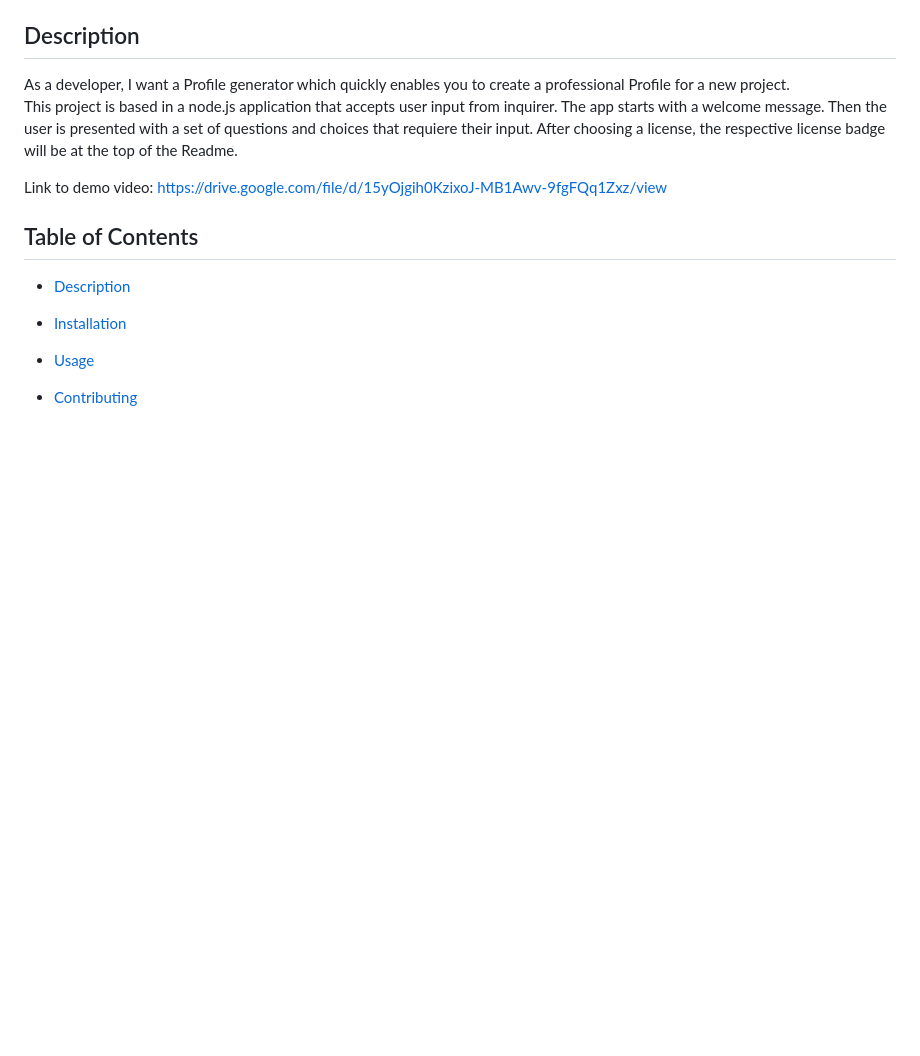
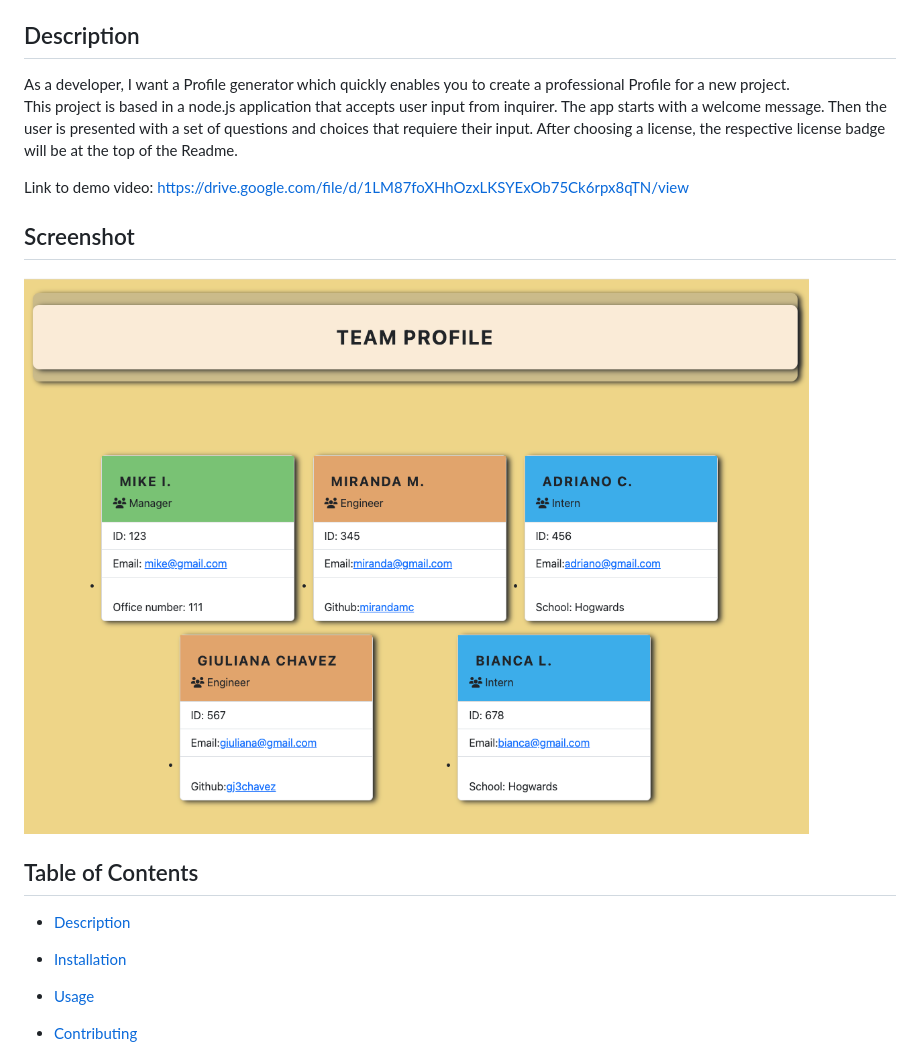
Before and after one commit to gj3chavez/Team-Profile-Generator, a Markdown page: README.md, the part around the change. GitHub-like rendering; pictures changed too: assets/images/Screenshot-tpg.png (added); blank space fills up the shorter version.

Commit message:
adds screenshot on readme and demo link

```diff
--- a/README.md
+++ b/README.md
@@ -10,8 +10,9 @@
    The app starts with a welcome message. Then the user is presented with a set of questions and choices that requiere their input.
    After choosing a license, the respective license badge will be at the top of the Readme.
 
-   Link to demo video: https://drive.google.com/file/d/15yOjgih0KzixoJ-MB1Awv-9fgFQq1Zxz/view
-
+   Link to demo video: https://drive.google.com/file/d/1LM87foXHhOzxLKSYExOb75Ck6rpx8qTN/view
+## Screenshot
+![Profile Generator](./assets/images/Screenshot-tpg.png)
 ## Table of Contents
   - [Description](#Description)
   - [Installation](#Installation)
```
Also changed, not shown: 3 other files.
